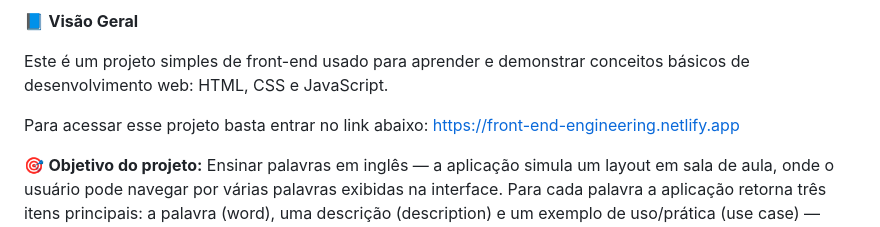
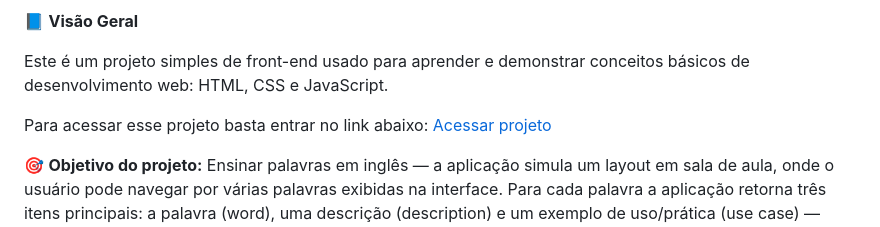
Before and after one commit to GuilhermeHASena/Front-End-Engineering, a Markdown page: README.md, the part around the change. GitHub-like rendering.

Commit message:
Update 7 README.md

```diff
--- a/README.md
+++ b/README.md
@@ -8,7 +8,7 @@ Este é um projeto simples de front-end usado para aprender e demonstrar conceit
 
 Para acessar esse projeto basta entrar no link abaixo:
 <a href="https://front-end-engineering.netlify.app" target="_blank">
-  https://front-end-engineering.netlify.app
+  Acessar projeto
 </a>
 
 
```
